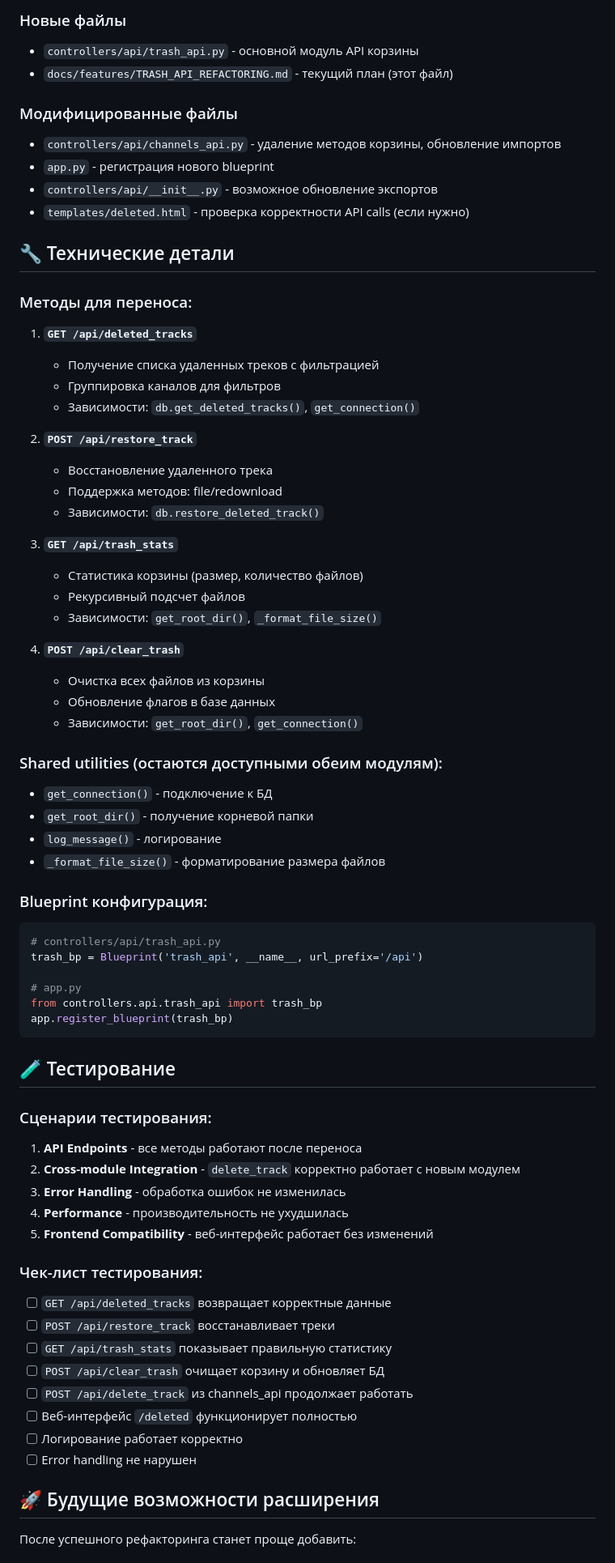
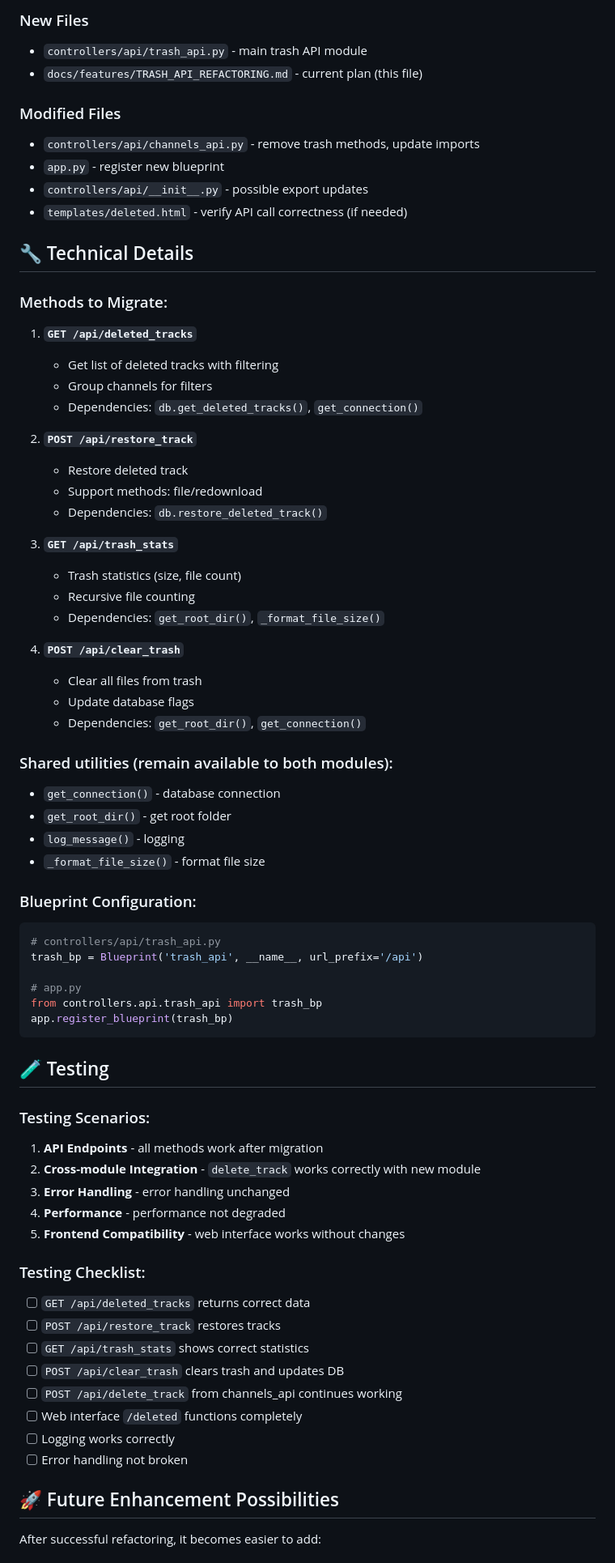
Before and after one commit to elimS2/SyncPlay-Hub, a Markdown page: docs/features/TRASH_API_REFACTORING.md, the part around the change printed below. Shown: that part at 81% size. GitHub-like rendering.

````diff
--- a/docs/features/TRASH_API_REFACTORING.md
+++ b/docs/features/TRASH_API_REFACTORING.md
@@ -70,45 +70,45 @@ trash_api.py (НОВЫЙ)                    channels_api.py
 
-### Новые файлы
-- `controllers/api/trash_api.py` - основной модуль API корзины
-- `docs/features/TRASH_API_REFACTORING.md` - текущий план (этот файл)
+### New Files
+- `controllers/api/trash_api.py` - main trash API module
+- `docs/features/TRASH_API_REFACTORING.md` - current plan (this file)
 
-### Модифицированные файлы
-- `controllers/api/channels_api.py` - удаление методов корзины, обновление импортов
-- `app.py` - регистрация нового blueprint
-- `controllers/api/__init__.py` - возможное обновление экспортов
-- `templates/deleted.html` - проверка корректности API calls (если нужно)
+### Modified Files
+- `controllers/api/channels_api.py` - remove trash methods, update imports
+- `app.py` - register new blueprint
+- `controllers/api/__init__.py` - possible export updates
+- `templates/deleted.html` - verify API call correctness (if needed)
 
-## 🔧 Технические детали
+## 🔧 Technical Details
 
-### Методы для переноса:
+### Methods to Migrate:
 
 1. **`GET /api/deleted_tracks`**
-   - Получение списка удаленных треков с фильтрацией
-   - Группировка каналов для фильтров
-   - Зависимости: `db.get_deleted_tracks()`, `get_connection()`
+   - Get list of deleted tracks with filtering
+   - Group channels for filters
+   - Dependencies: `db.get_deleted_tracks()`, `get_connection()`
 
 2. **`POST /api/restore_track`**
-   - Восстановление удаленного трека
-   - Поддержка методов: file/redownload
-   - Зависимости: `db.restore_deleted_track()`
+   - Restore deleted track
+   - Support methods: file/redownload
+   - Dependencies: `db.restore_deleted_track()`
 
 3. **`GET /api/trash_stats`**
-   - Статистика корзины (размер, количество файлов)
-   - Рекурсивный подсчет файлов
-   - Зависимости: `get_root_dir()`, `_format_file_size()`
+   - Trash statistics (size, file count)
+   - Recursive file counting
+   - Dependencies: `get_root_dir()`, `_format_file_size()`
 
 4. **`POST /api/clear_trash`**
-   - Очистка всех файлов из корзины
-   - Обновление флагов в базе данных
-   - Зависимости: `get_root_dir()`, `get_connection()`
+   - Clear all files from trash
+   - Update database flags
+   - Dependencies: `get_root_dir()`, `get_connection()`
 
-### Shared utilities (остаются доступными обеим модулям):
-- `get_connection()` - подключение к БД
-- `get_root_dir()` - получение корневой папки
-- `log_message()` - логирование
-- `_format_file_size()` - форматирование размера файлов
+### Shared utilities (remain available to both modules):
+- `get_connection()` - database connection
+- `get_root_dir()` - get root folder
+- `log_message()` - logging
+- `_format_file_size()` - format file size
 
-### Blueprint конфигурация:
+### Blueprint Configuration:
 ```python
 # controllers/api/trash_api.py
 trash_bp = Blueprint('trash_api', __name__, url_prefix='/api')
@@ -118,26 +118,26 @@ from controllers.api.trash_api import trash_bp
 app.register_blueprint(trash_bp)
 ```
 
-## 🧪 Тестирование
+## 🧪 Testing
 
-### Сценарии тестирования:
-1. **API Endpoints** - все методы работают после переноса
-2. **Cross-module Integration** - `delete_track` корректно работает с новым модулем
-3. **Error Handling** - обработка ошибок не изменилась
-4. **Performance** - производительность не ухудшилась
-5. **Frontend Compatibility** - веб-интерфейс работает без изменений
+### Testing Scenarios:
+1. **API Endpoints** - all methods work after migration
+2. **Cross-module Integration** - `delete_track` works correctly with new module
+3. **Error Handling** - error handling unchanged
+4. **Performance** - performance not degraded
+5. **Frontend Compatibility** - web interface works without changes
 
-### Чек-лист тестирования:
-- [ ] `GET /api/deleted_tracks` возвращает корректные данные
-- [ ] `POST /api/restore_track` восстанавливает треки
-- [ ] `GET /api/trash_stats` показывает правильную статистику
-- [ ] `POST /api/clear_trash` очищает корзину и обновляет БД
-- [ ] `POST /api/delete_track` из channels_api продолжает работать
-- [ ] Веб-интерфейс `/deleted` функционирует полностью
-- [ ] Логирование работает корректно
-- [ ] Error handling не нарушен
+### Testing Checklist:
+- [ ] `GET /api/deleted_tracks` returns correct data
+- [ ] `POST /api/restore_track` restores tracks
+- [ ] `GET /api/trash_stats` shows correct statistics
+- [ ] `POST /api/clear_trash` clears trash and updates DB
+- [ ] `POST /api/delete_track` from channels_api continues working
+- [ ] Web interface `/deleted` functions completely
+- [ ] Logging works correctly
+- [ ] Error handling not broken
 
-## 🚀 Будущие возможности расширения
+## 🚀 Future Enhancement Possibilities
 
-После успешного рефакторинга станет проще добавить:
+After successful refactoring, it becomes easier to add:
 
````
Also changed, not shown: other parts of docs/features/TRASH_API_REFACTORING.md (+78 -78 lines), docs/development/DEVELOPMENT_LOG.md (+50 -0 lines).
